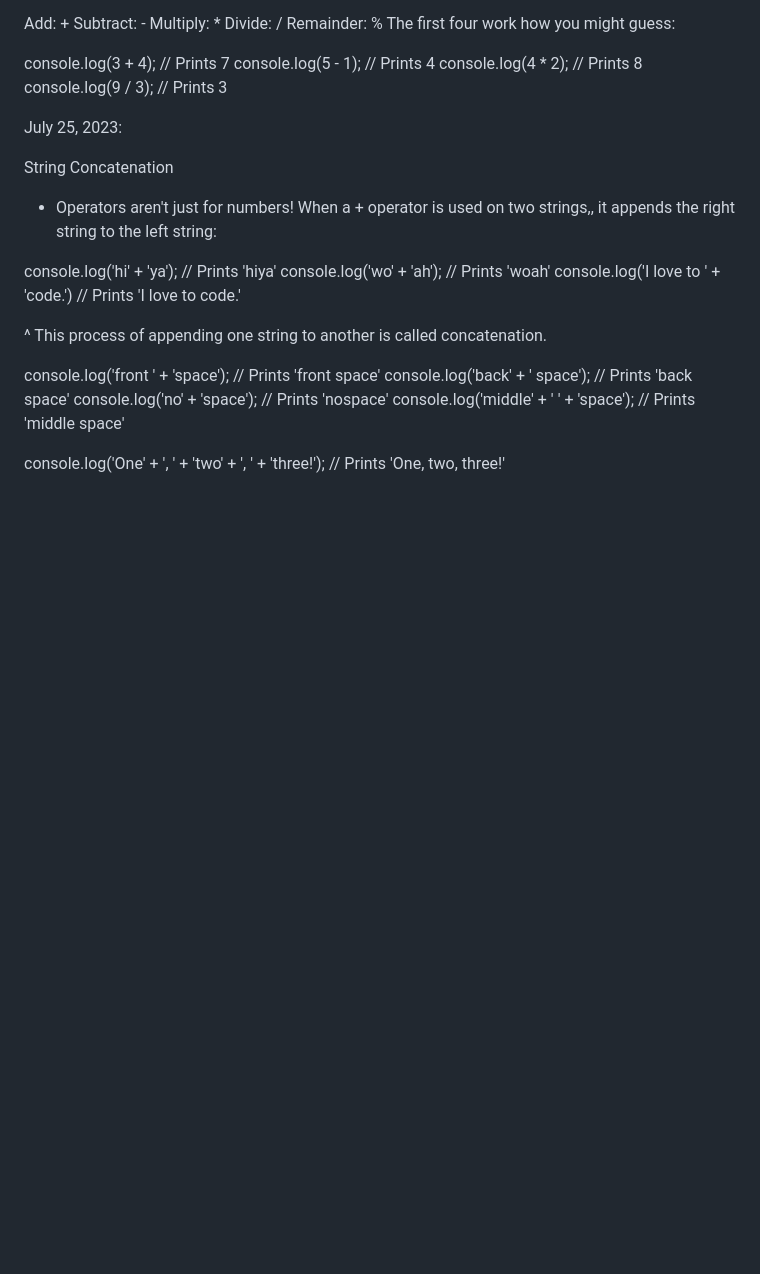
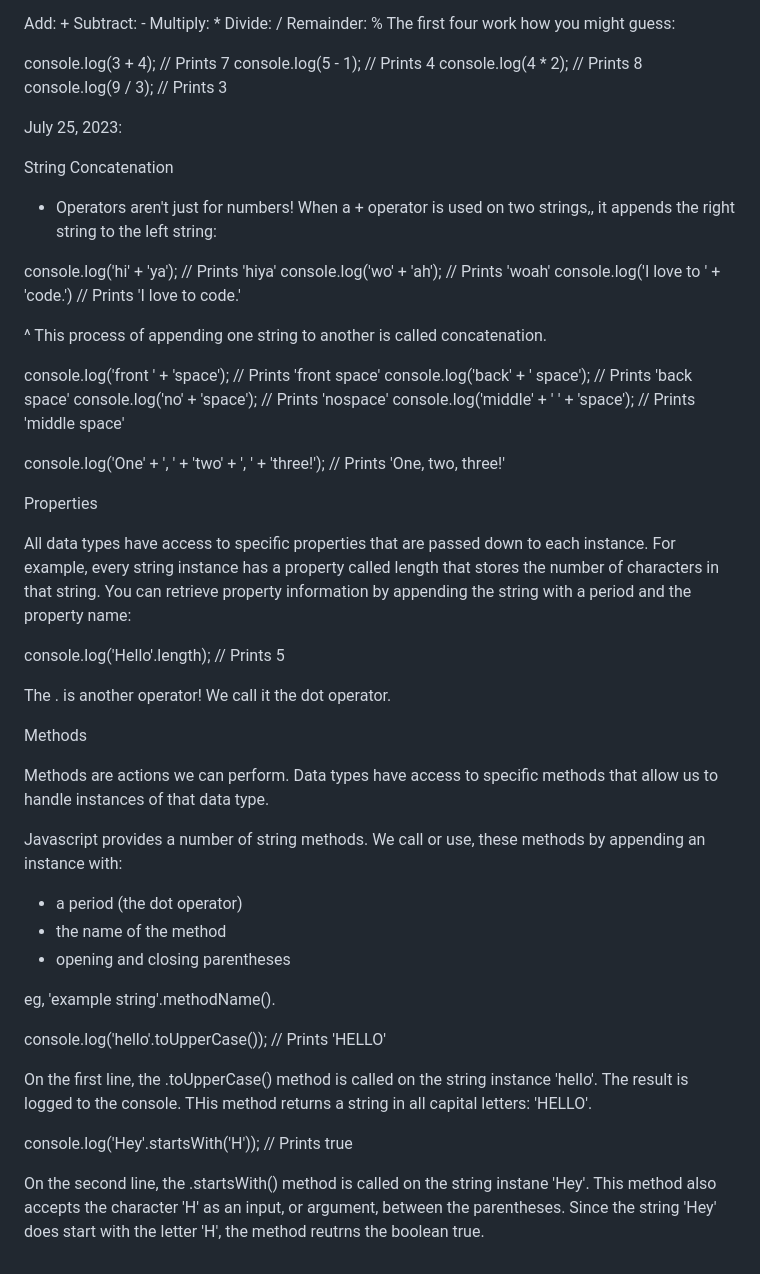
Before and after one commit to taliaairma/narwhal-bunny, a Markdown page: assets/markdowns/Simplified JS.md, the part around the change. GitHub-like rendering; blank space fills up the shorter version.

Commit message:
Properties and Methods

```diff
--- a/assets/markdowns/Simplified JS.md
+++ b/assets/markdowns/Simplified JS.md
@@ -91,3 +91,31 @@ console.log('middle' + ' ' + 'space');
 
 console.log('One' + ', ' + 'two' + ', ' + 'three!');
 // Prints 'One, two, three!'
+
+Properties
+
+All data types have access to specific properties that are passed down to each instance. For example, every string instance has a property called length that stores the number of characters in that string. You can retrieve property information by appending the string with a period and the property name:
+
+console.log('Hello'.length); // Prints 5
+
+The . is another operator! We call it the dot operator.
+
+Methods
+
+Methods are actions we can perform. Data types have access to specific methods that allow us to handle instances of that data type.
+
+Javascript provides a number of string methods.
+We call or use, these methods by appending an instance with:
+- a period (the dot operator)
+- the name of the method
+- opening and closing parentheses
+
+eg, 'example string'.methodName().
+
+console.log('hello'.toUpperCase()); // Prints 'HELLO'
+
+On the first line, the .toUpperCase() method is called on the string instance  'hello'. The result is logged to the console. THis method returns a string in all capital letters: 'HELLO'.
+
+console.log('Hey'.startsWith('H')); // Prints true
+
+On the second line, the .startsWith() method is called on the string instane 'Hey'. This method also accepts the character 'H' as an input, or argument, between the parentheses. Since the string 'Hey' does start with the letter 'H', the method reutrns the boolean true.
```
